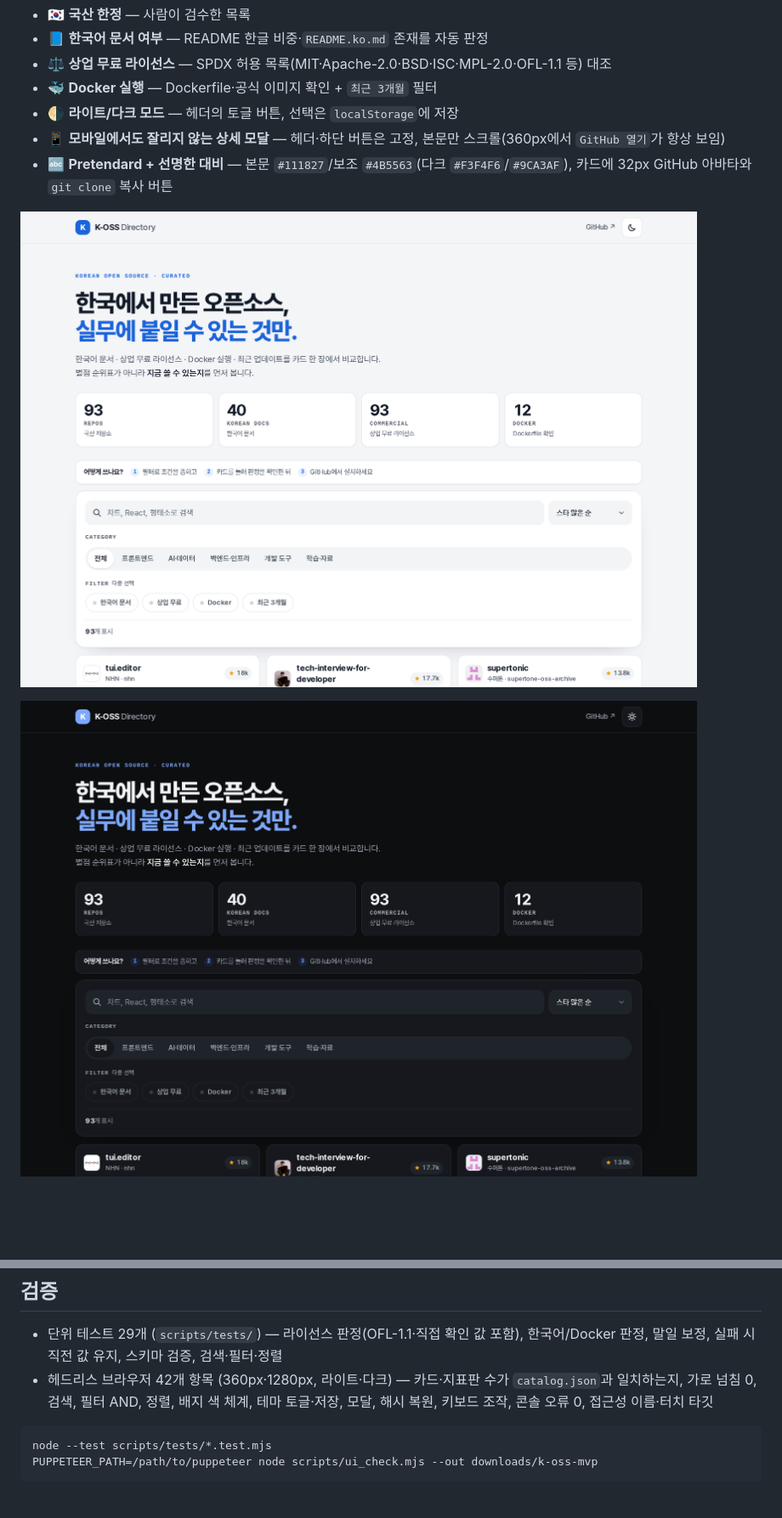
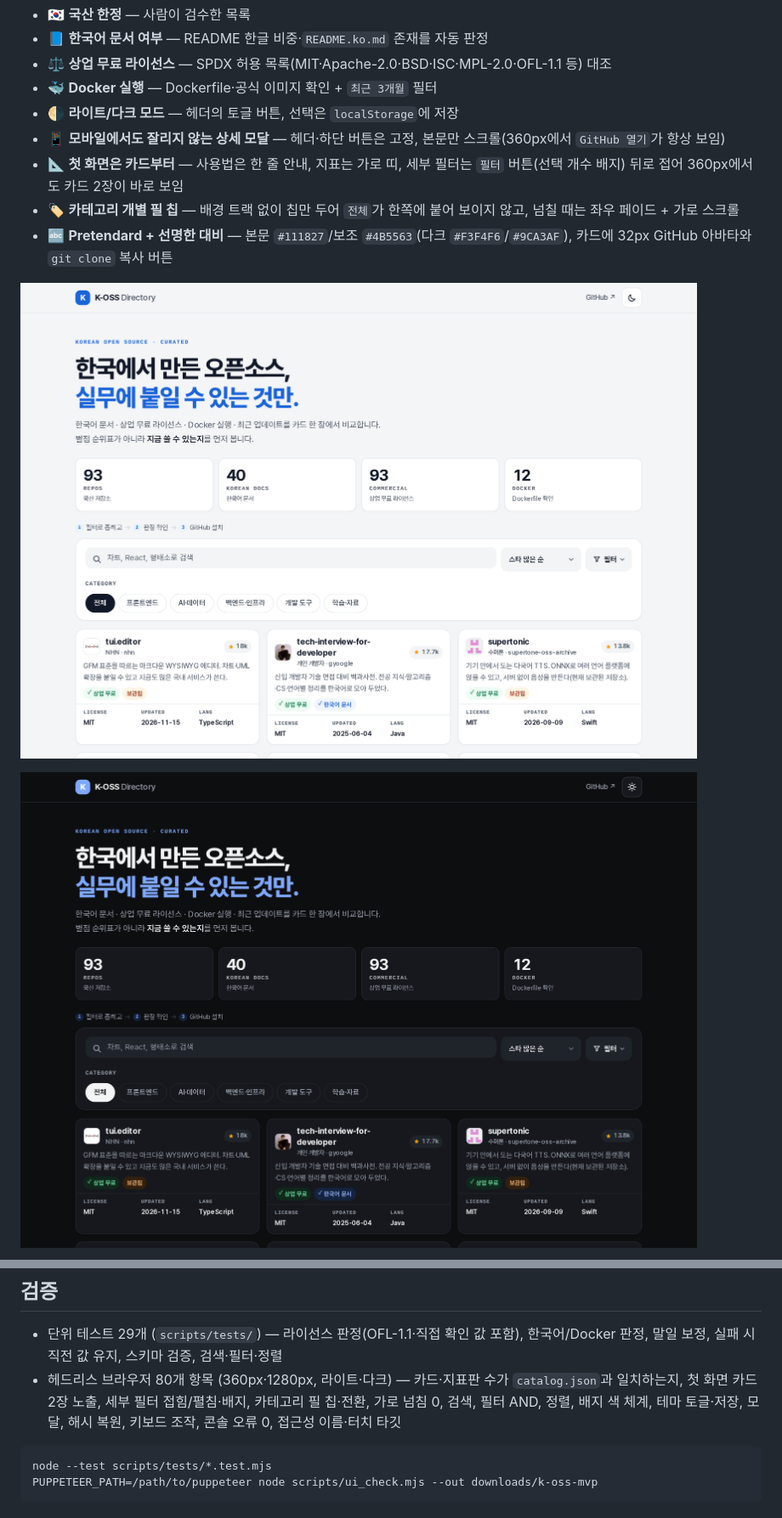
Before and after one commit to YunhuPark/k-oss-directory, a Markdown page: README.md, 2 parts joined by grey strips. Shown at 85% size. Drawn GitHub-style; pictures changed too: docs/screenshots/home-1280-dark.png, docs/screenshots/home-1280.png; blank space fills up the shorter version.

````diff
--- a/README.md
+++ b/README.md
@@ -11,6 +11,8 @@ K-OSS Directory는 **한국 팀·기업·개인 개발자의 저장소만** 모
 - 🐳 **Docker 실행** — Dockerfile·공식 이미지 확인 + `최근 3개월` 필터
 - 🌗 **라이트/다크 모드** — 헤더의 토글 버튼, 선택은 `localStorage`에 저장
 - 📱 **모바일에서도 잘리지 않는 상세 모달** — 헤더·하단 버튼은 고정, 본문만 스크롤(360px에서 `GitHub 열기`가 항상 보임)
+- 📐 **첫 화면은 카드부터** — 사용법은 한 줄 안내, 지표는 가로 띠, 세부 필터는 `필터` 버튼(선택 개수 배지) 뒤로 접어 360px에서도 카드 2장이 바로 보임
+- 🏷️ **카테고리 개별 필 칩** — 배경 트랙 없이 칩만 두어 `전체`가 한쪽에 붙어 보이지 않고, 넘칠 때는 좌우 페이드 + 가로 스크롤
 - 🔤 **Pretendard + 선명한 대비** — 본문 `#111827`/보조 `#4B5563`(다크 `#F3F4F6`/`#9CA3AF`), 카드에 32px GitHub 아바타와 `git clone` 복사 버튼
 
 <p>
@@ -220,7 +222,7 @@ Actions 탭 → **저장소 메타데이터 동기화** → *Run workflow* 로
 ## 검증
 
 - 단위 테스트 29개 (`scripts/tests/`) — 라이선스 판정(OFL-1.1·직접 확인 값 포함), 한국어/Docker 판정, 말일 보정, 실패 시 직전 값 유지, 스키마 검증, 검색·필터·정렬
-- 헤드리스 브라우저 42개 항목 (360px·1280px, 라이트·다크) — 카드·지표판 수가 `catalog.json`과 일치하는지, 가로 넘침 0, 검색, 필터 AND, 정렬, 배지 색 체계, 테마 토글·저장, 모달, 해시 복원, 키보드 조작, 콘솔 오류 0, 접근성 이름·터치 타깃
+- 헤드리스 브라우저 80개 항목 (360px·1280px, 라이트·다크) — 카드·지표판 수가 `catalog.json`과 일치하는지, 첫 화면 카드 2장 노출, 세부 필터 접힘/펼침·배지, 카테고리 필 칩·전환, 가로 넘침 0, 검색, 필터 AND, 정렬, 배지 색 체계, 테마 토글·저장, 모달, 해시 복원, 키보드 조작, 콘솔 오류 0, 접근성 이름·터치 타깃
 
 ```bash
 node --test scripts/tests/*.test.mjs
````
Also changed, not shown: PRD.md (+13 -4 lines), docs/screenshots/detail-1280.png, docs/screenshots/filter-docker-1280.png, docs/screenshots/home-360.png, 4 other files.
